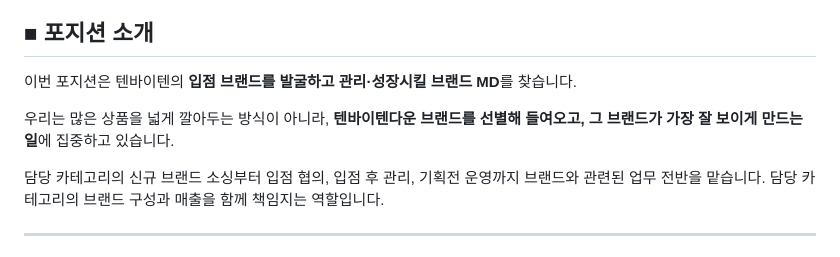
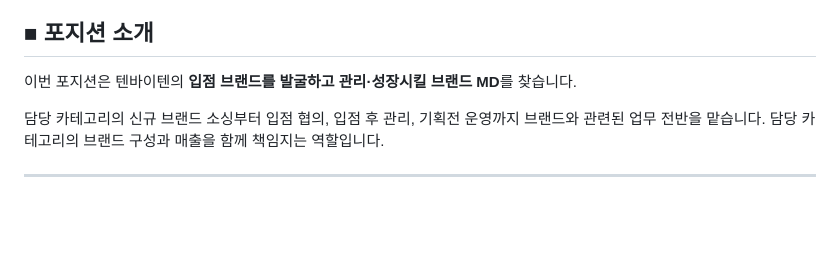
Before and after one commit to hunya00backpac/oy-calculator, a Markdown page: docs/md-recruitment-posting.md, the part around the change. Drawn GitHub-style; blank space fills up the shorter version.

Commit message:
Trim position intro to role statement and scope
Co-Authored-By: Claude Fable 5.1 <noreply@anthropic.com>
Claude-Session: https://claude.ai/code/session_0131Dauix9wSWqME6oeDMqCC

```diff
--- a/docs/md-recruitment-posting.md
+++ b/docs/md-recruitment-posting.md
@@ -24,8 +24,6 @@
 ## ■ 포지션 소개
 
 이번 포지션은 텐바이텐의 **입점 브랜드를 발굴하고 관리·성장시킬 브랜드 MD**를 찾습니다.
-
-우리는 많은 상품을 넓게 깔아두는 방식이 아니라, **텐바이텐다운 브랜드를 선별해 들여오고, 그 브랜드가 가장 잘 보이게 만드는 일**에 집중하고 있습니다.
 
 담당 카테고리의 신규 브랜드 소싱부터 입점 협의, 입점 후 관리, 기획전 운영까지 브랜드와 관련된 업무 전반을 맡습니다. 담당 카테고리의 브랜드 구성과 매출을 함께 책임지는 역할입니다.
 
```
